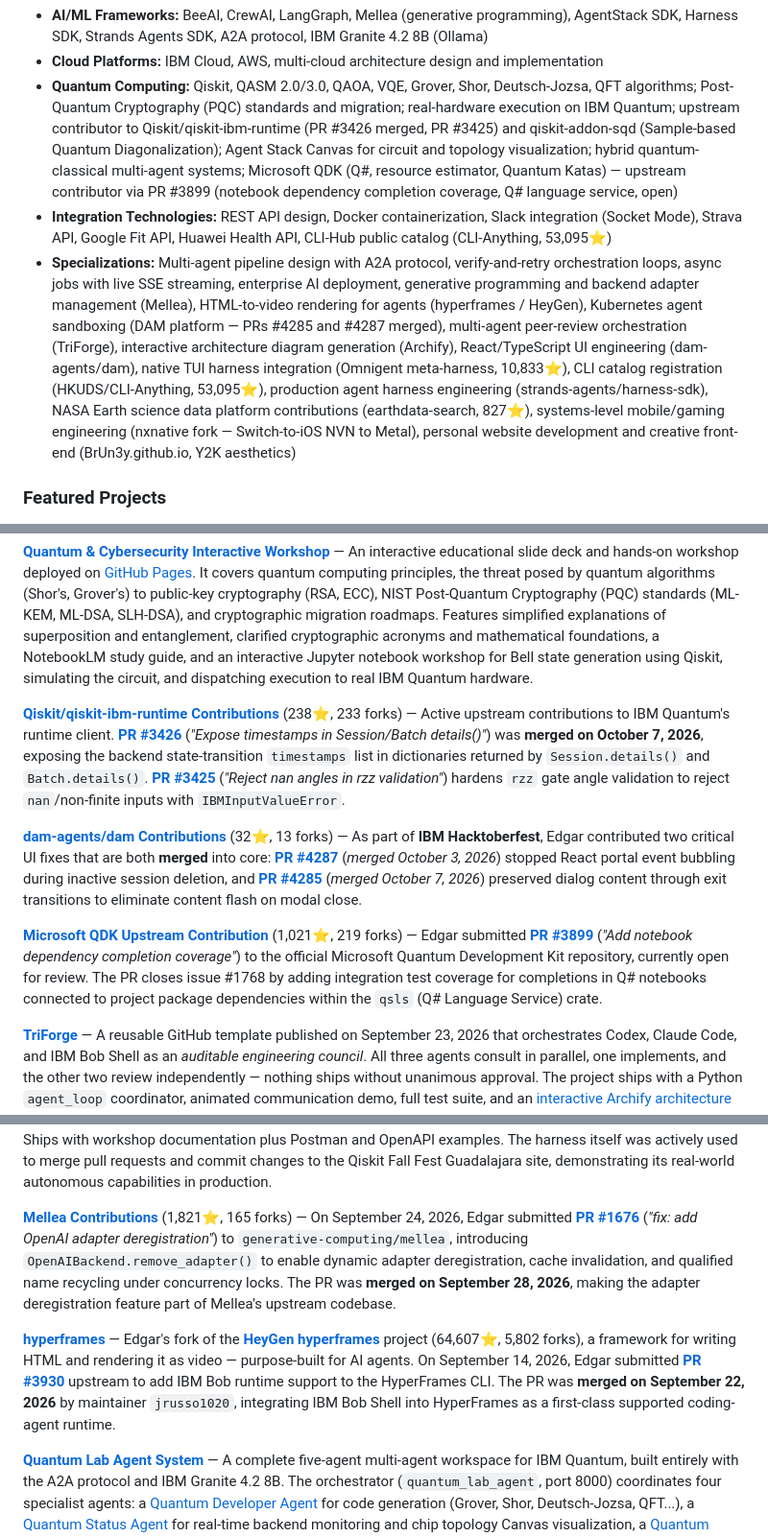
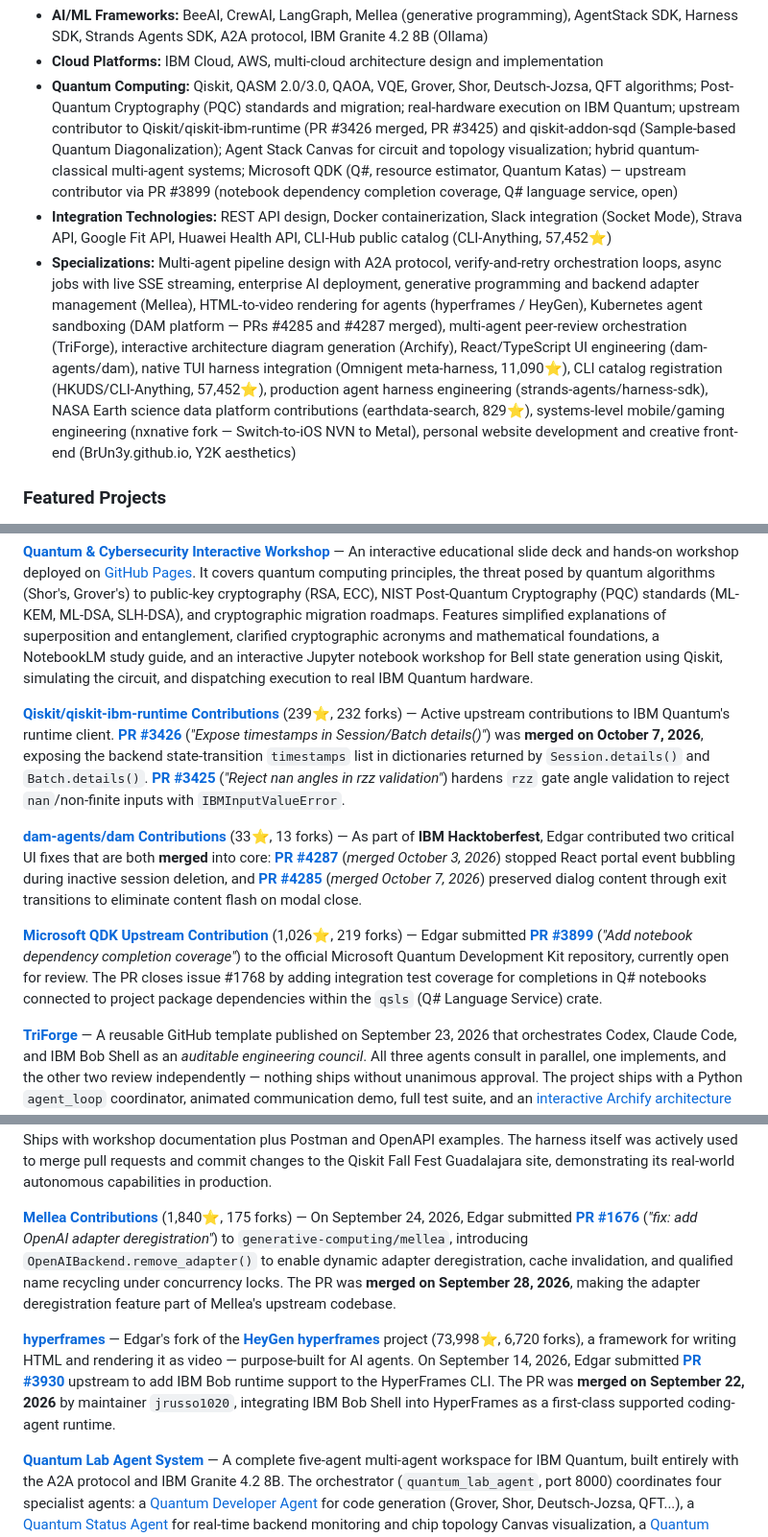
Before and after one commit to BrUn3y/Brun3y, a Markdown page: README.md, 3 parts joined by grey strips. Shown at 96% size. Drawn GitHub-style.

```diff
--- a/README.md
+++ b/README.md
@@ -37,8 +37,8 @@ His comprehensive technical stack includes:
 * **AI/ML Frameworks:** BeeAI, CrewAI, LangGraph, Mellea (generative programming), AgentStack SDK, Harness SDK, Strands Agents SDK, A2A protocol, IBM Granite 4.2 8B (Ollama)
 * **Cloud Platforms:** IBM Cloud, AWS, multi-cloud architecture design and implementation
 * **Quantum Computing:** Qiskit, QASM 2.0/3.0, QAOA, VQE, Grover, Shor, Deutsch-Jozsa, QFT algorithms; Post-Quantum Cryptography (PQC) standards and migration; real-hardware execution on IBM Quantum; upstream contributor to Qiskit/qiskit-ibm-runtime (PR #3426 merged, PR #3425) and qiskit-addon-sqd (Sample-based Quantum Diagonalization); Agent Stack Canvas for circuit and topology visualization; hybrid quantum-classical multi-agent systems; Microsoft QDK (Q#, resource estimator, Quantum Katas) — upstream contributor via PR #3899 (notebook dependency completion coverage, Q# language service, open)
-* **Integration Technologies:** REST API design, Docker containerization, Slack integration (Socket Mode), Strava API, Google Fit API, Huawei Health API, CLI-Hub public catalog (CLI-Anything, 53,095⭐)
-* **Specializations:** Multi-agent pipeline design with A2A protocol, verify-and-retry orchestration loops, async jobs with live SSE streaming, enterprise AI deployment, generative programming and backend adapter management (Mellea), HTML-to-video rendering for agents (hyperframes / HeyGen), Kubernetes agent sandboxing (DAM platform — PRs #4285 and #4287 merged), multi-agent peer-review orchestration (TriForge), interactive architecture diagram generation (Archify), React/TypeScript UI engineering (dam-agents/dam), native TUI harness integration (Omnigent meta-harness, 10,833⭐), CLI catalog registration (HKUDS/CLI-Anything, 53,095⭐), production agent harness engineering (strands-agents/harness-sdk), NASA Earth science data platform contributions (earthdata-search, 827⭐), systems-level mobile/gaming engineering (nxnative fork — Switch-to-iOS NVN to Metal), personal website development and creative front-end (BrUn3y.github.io, Y2K aesthetics)
+* **Integration Technologies:** REST API design, Docker containerization, Slack integration (Socket Mode), Strava API, Google Fit API, Huawei Health API, CLI-Hub public catalog (CLI-Anything, 57,452⭐)
+* **Specializations:** Multi-agent pipeline design with A2A protocol, verify-and-retry orchestration loops, async jobs with live SSE streaming, enterprise AI deployment, generative programming and backend adapter management (Mellea), HTML-to-video rendering for agents (hyperframes / HeyGen), Kubernetes agent sandboxing (DAM platform — PRs #4285 and #4287 merged), multi-agent peer-review orchestration (TriForge), interactive architecture diagram generation (Archify), React/TypeScript UI engineering (dam-agents/dam), native TUI harness integration (Omnigent meta-harness, 11,090⭐), CLI catalog registration (HKUDS/CLI-Anything, 57,452⭐), production agent harness engineering (strands-agents/harness-sdk), NASA Earth science data platform contributions (earthdata-search, 829⭐), systems-level mobile/gaming engineering (nxnative fork — Switch-to-iOS NVN to Metal), personal website development and creative front-end (BrUn3y.github.io, Y2K aesthetics)
 
 ### Featured Projects
 
@@ -46,19 +46,19 @@ His comprehensive technical stack includes:
 
 **[Quantum & Cybersecurity Interactive Workshop](https://github.com/BrUn3y/quantum-and-cybersecurity)** — An interactive educational slide deck and hands-on workshop deployed on [GitHub Pages](https://brun3y.github.io/quantum-and-cybersecurity/). It covers quantum computing principles, the threat posed by quantum algorithms (Shor's, Grover's) to public-key cryptography (RSA, ECC), NIST Post-Quantum Cryptography (PQC) standards (ML-KEM, ML-DSA, SLH-DSA), and cryptographic migration roadmaps. Features simplified explanations of superposition and entanglement, clarified cryptographic acronyms and mathematical foundations, a NotebookLM study guide, and an interactive Jupyter notebook workshop for Bell state generation using Qiskit, simulating the circuit, and dispatching execution to real IBM Quantum hardware.
 
-**[Qiskit/qiskit-ibm-runtime Contributions](https://github.com/Qiskit/qiskit-ibm-runtime)** (238⭐, 233 forks) — Active upstream contributions to IBM Quantum's runtime client. **[PR #3426](https://github.com/Qiskit/qiskit-ibm-runtime/pull/3426)** (*"Expose timestamps in Session/Batch details()"*) was **merged on October 7, 2026**, exposing the backend state-transition `timestamps` list in dictionaries returned by `Session.details()` and `Batch.details()`. **[PR #3425](https://github.com/Qiskit/qiskit-ibm-runtime/pull/3425)** (*"Reject nan angles in rzz validation"*) hardens `rzz` gate angle validation to reject `nan`/non-finite inputs with `IBMInputValueError`.
+**[Qiskit/qiskit-ibm-runtime Contributions](https://github.com/Qiskit/qiskit-ibm-runtime)** (239⭐, 232 forks) — Active upstream contributions to IBM Quantum's runtime client. **[PR #3426](https://github.com/Qiskit/qiskit-ibm-runtime/pull/3426)** (*"Expose timestamps in Session/Batch details()"*) was **merged on October 7, 2026**, exposing the backend state-transition `timestamps` list in dictionaries returned by `Session.details()` and `Batch.details()`. **[PR #3425](https://github.com/Qiskit/qiskit-ibm-runtime/pull/3425)** (*"Reject nan angles in rzz validation"*) hardens `rzz` gate angle validation to reject `nan`/non-finite inputs with `IBMInputValueError`.
 
-**[dam-agents/dam Contributions](https://github.com/dam-agents/dam)** (32⭐, 13 forks) — As part of **IBM Hacktoberfest**, Edgar contributed two critical UI fixes that are both **merged** into core: **[PR #4287](https://github.com/dam-agents/dam/pull/4287)** (*merged October 3, 2026*) stopped React portal event bubbling during inactive session deletion, and **[PR #4285](https://github.com/dam-agents/dam/pull/4285)** (*merged October 7, 2026*) preserved dialog content through exit transitions to eliminate content flash on modal close.
+**[dam-agents/dam Contributions](https://github.com/dam-agents/dam)** (33⭐, 13 forks) — As part of **IBM Hacktoberfest**, Edgar contributed two critical UI fixes that are both **merged** into core: **[PR #4287](https://github.com/dam-agents/dam/pull/4287)** (*merged October 3, 2026*) stopped React portal event bubbling during inactive session deletion, and **[PR #4285](https://github.com/dam-agents/dam/pull/4285)** (*merged October 7, 2026*) preserved dialog content through exit transitions to eliminate content flash on modal close.
 
-**[Microsoft QDK Upstream Contribution](https://github.com/microsoft/qdk)** (1,021⭐, 219 forks) — Edgar submitted **[PR #3899](https://github.com/microsoft/qdk/pull/3899)** (*"Add notebook dependency completion coverage"*) to the official Microsoft Quantum Development Kit repository, currently open for review. The PR closes issue #1768 by adding integration test coverage for completions in Q# notebooks connected to project package dependencies within the `qsls` (Q# Language Service) crate.
+**[Microsoft QDK Upstream Contribution](https://github.com/microsoft/qdk)** (1,026⭐, 219 forks) — Edgar submitted **[PR #3899](https://github.com/microsoft/qdk/pull/3899)** (*"Add notebook dependency completion coverage"*) to the official Microsoft Quantum Development Kit repository, currently open for review. The PR closes issue #1768 by adding integration test coverage for completions in Q# notebooks connected to project package dependencies within the `qsls` (Q# Language Service) crate.
 
 **[TriForge](https://github.com/BrUn3y/triforge)** — A reusable GitHub template published on September 23, 2026 that orchestrates Codex, Claude Code, and IBM Bob Shell as an *auditable engineering council*. All three agents consult in parallel, one implements, and the other two review independently — nothing ships without unanimous approval. The project ships with a Python `agent_loop` coordinator, animated communication demo, full test suite, and an [interactive Archify architecture diagram](https://brun3y.github.io/triforge/) on GitHub Pages. Every handoff is persisted in `live.log` and `transcript.jsonl` for complete auditability. Built with Python, `.bob/`, `.claude/`, and `.codex/` configuration layers side-by-side.
 
 **[IBM Bob Shell Harness](https://github.com/BrUn3y/IBM_Bob_Harness)** (25⭐, 5 forks) — A Dockerized harness running IBM's Bob Shell headless in unrestricted mode, exposed via REST API with async jobs and live SSE streaming. Features Slack integration for autonomous AI operations with verify-and-retry orchestration loops. Released **v1.0.3** on **October 9, 2026** — upgrading the container to **IBM Bob Shell 2.0.5**, pinning Node.js to 24.21.0 with SHA-256 tarball verification, disabling runtime auto-updates for reproducible builds, adding Slack file attachment handling with persisted thread context and upload quota controls, adding `DELETE /jobs/{id}` cancellation, and bumping the REST API to **version 1.4.0**. Ships with workshop documentation plus Postman and OpenAPI examples. The harness itself was actively used to merge pull requests and commit changes to the Qiskit Fall Fest Guadalajara site, demonstrating its real-world autonomous capabilities in production.
 
-**[Mellea Contributions](https://github.com/generative-computing/mellea)** (1,821⭐, 165 forks) — On September 24, 2026, Edgar submitted **[PR #1676](https://github.com/generative-computing/mellea/pull/1676)** (*"fix: add OpenAI adapter deregistration"*) to `generative-computing/mellea`, introducing `OpenAIBackend.remove_adapter()` to enable dynamic adapter deregistration, cache invalidation, and qualified name recycling under concurrency locks. The PR was **merged on September 28, 2026**, making the adapter deregistration feature part of Mellea's upstream codebase.
+**[Mellea Contributions](https://github.com/generative-computing/mellea)** (1,840⭐, 175 forks) — On September 24, 2026, Edgar submitted **[PR #1676](https://github.com/generative-computing/mellea/pull/1676)** (*"fix: add OpenAI adapter deregistration"*) to `generative-computing/mellea`, introducing `OpenAIBackend.remove_adapter()` to enable dynamic adapter deregistration, cache invalidation, and qualified name recycling under concurrency locks. The PR was **merged on September 28, 2026**, making the adapter deregistration feature part of Mellea's upstream codebase.
 
-**[hyperframes](https://github.com/BrUn3y/hyperframes)** — Edgar's fork of the **[HeyGen hyperframes](https://github.com/heygen-com/hyperframes)** project (64,607⭐, 5,802 forks), a framework for writing HTML and rendering it as video — purpose-built for AI agents. On September 14, 2026, Edgar submitted **[PR #3930](https://github.com/heygen-com/hyperframes/pull/3930)** upstream to add IBM Bob runtime support to the HyperFrames CLI. The PR was **merged on September 22, 2026** by maintainer `jrusso1020`, integrating IBM Bob Shell into HyperFrames as a first-class supported coding-agent runtime.
+**[hyperframes](https://github.com/BrUn3y/hyperframes)** — Edgar's fork of the **[HeyGen hyperframes](https://github.com/heygen-com/hyperframes)** project (73,998⭐, 6,720 forks), a framework for writing HTML and rendering it as video — purpose-built for AI agents. On September 14, 2026, Edgar submitted **[PR #3930](https://github.com/heygen-com/hyperframes/pull/3930)** upstream to add IBM Bob runtime support to the HyperFrames CLI. The PR was **merged on September 22, 2026** by maintainer `jrusso1020`, integrating IBM Bob Shell into HyperFrames as a first-class supported coding-agent runtime.
 
 **[Quantum Lab Agent System](https://github.com/BrUn3y/quantum_lab_agent)** — A complete five-agent multi-agent workspace for IBM Quantum, built entirely with the A2A protocol and IBM Granite 4.2 8B. The orchestrator (`quantum_lab_agent`, port 8000) coordinates four specialist agents: a [Quantum Developer Agent](https://github.com/BrUn3y/quantum-developer-agent) for code generation (Grover, Shor, Deutsch-Jozsa, QFT...), a [Quantum Status Agent](https://github.com/BrUn3y/quantum-status-agent) for real-time backend monitoring and chip topology Canvas visualization, a [Quantum Computing Agent](https://github.com/BrUn3y/quantum-computing-agent) for circuit execution on simulators and real IBM Quantum hardware, and the [Quantum Experiment Agent](https://github.com/BrUn3y/quantum-experiment-agent) for hybrid QAOA/VQE experiments (QAOA Max-Cut for 2–8 node graphs on `ibm_marrakesh`).
 
```
Also changed, not shown: other parts of README.md (+16 -16 lines), readme.source.md (+23 -23 lines).
